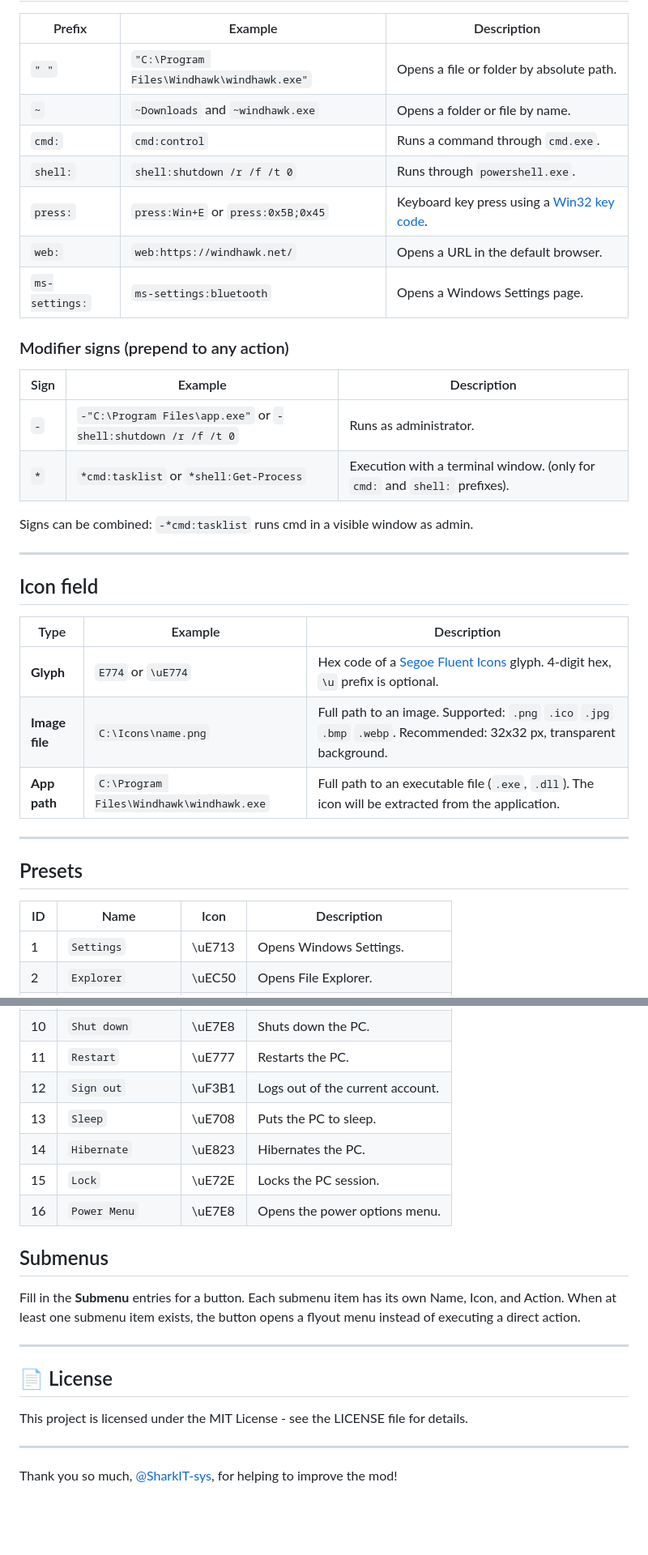
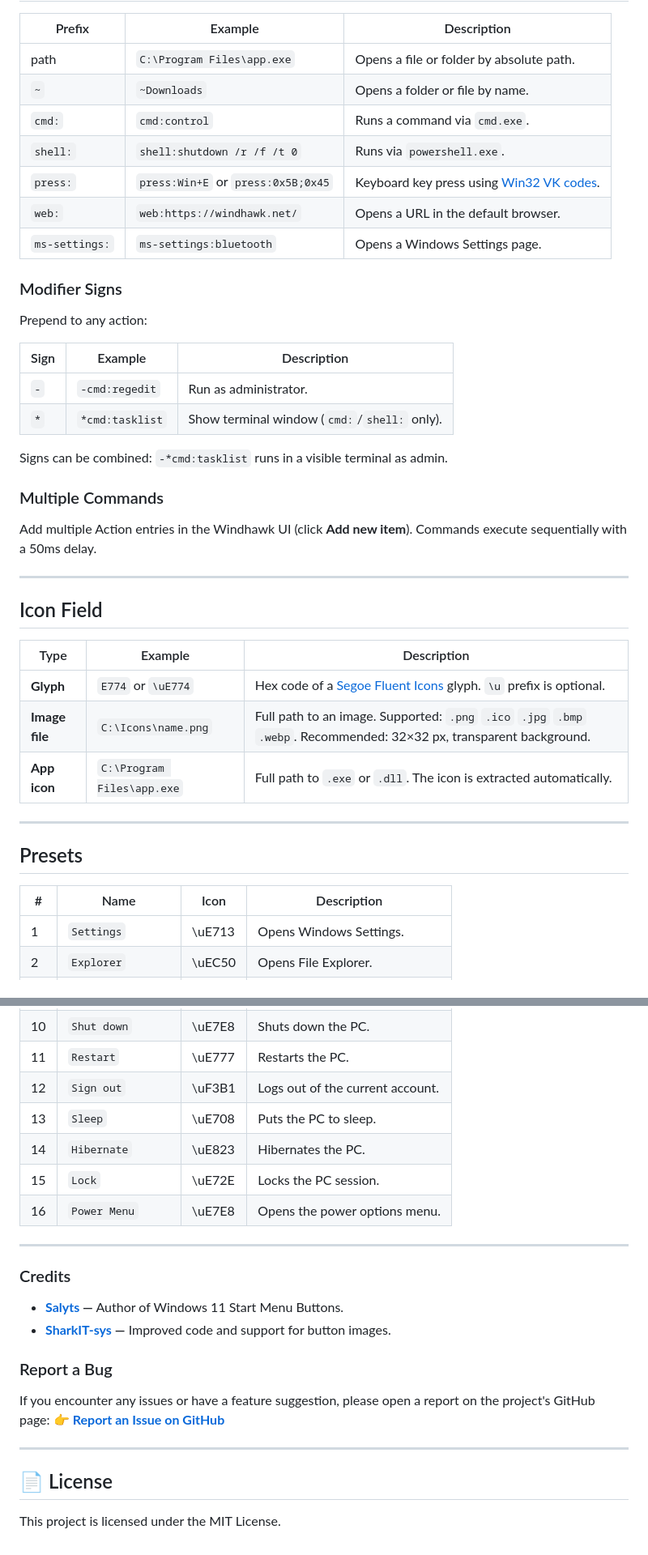
Before and after one commit to Salyts/Windows-11-Start-Menu-Buttons, a Markdown page: README.md, 2 parts joined by grey strips. Shown at 81% size. GitHub-like rendering; blank space fills up the shorter version.

```diff
--- a/README.md
+++ b/README.md
@@ -44,38 +75,44 @@ Replaces the default bottom row of the Windows 11 Start menu with fully customiz
 
 | Prefix | Example | Description |
-|--------|---------|-------------|
-| `" "` | `"C:\Program Files\Windhawk\windhawk.exe"` | Opens a file or folder by absolute path. |
-| `~` | `~Downloads` and `~windhawk.exe` | Opens a folder or file by name. |
-| `cmd:` | `cmd:control` | Runs a command through `cmd.exe`. |
-| `shell:` | `shell:shutdown /r /f /t 0` | Runs through `powershell.exe`. |
-| `press:` | `press:Win+E` or `press:0x5B;0x45` | Keyboard key press using a [Win32 key code](https://learn.microsoft.com/en-us/windows/win32/inputdev/virtual-key-codes). |
+|---|---|---|
+| path | `C:\Program Files\app.exe` | Opens a file or folder by absolute path. |
+| `~` | `~Downloads` | Opens a folder or file by name. |
+| `cmd:` | `cmd:control` | Runs a command via `cmd.exe`. |
+| `shell:` | `shell:shutdown /r /f /t 0` | Runs via `powershell.exe`. |
+| `press:` | `press:Win+E` or `press:0x5B;0x45` | Keyboard key press using [Win32 VK codes](https://learn.microsoft.com/en-us/windows/win32/inputdev/virtual-key-codes). |
 | `web:` | `web:https://windhawk.net/` | Opens a URL in the default browser. |
 | `ms-settings:` | `ms-settings:bluetooth` | Opens a Windows Settings page. |
 
-### Modifier signs (prepend to any action)
+### Modifier Signs
+
+Prepend to any action:
 
 | Sign | Example | Description |
-|--------|---------|-------------|
-| `-` | `-"C:\Program Files\app.exe"` or `-shell:shutdown /r /f /t 0` | Runs as administrator. |
-| `*` | `*cmd:tasklist` or `*shell:Get-Process` | Execution with a terminal window. (only for `cmd:` and `shell:` prefixes). |
+|---|---|---|
+| `-` | `-cmd:regedit` | Run as administrator. |
+| `*` | `*cmd:tasklist` | Show terminal window (`cmd:`/`shell:` only). |
 
-Signs can be combined: `-*cmd:tasklist` runs cmd in a visible window as admin.
+Signs can be combined: `-*cmd:tasklist` runs in a visible terminal as admin.
+
+### Multiple Commands
+
+Add multiple Action entries in the Windhawk UI (click **Add new item**). Commands execute sequentially with a 50ms delay.
 
 ---
 
-## Icon field
+## Icon Field
 
 | Type | Example | Description |
 |---|---|---|
-| **Glyph** | `E774` or `\uE774` | Hex code of a [Segoe Fluent Icons](https://learn.microsoft.com/en-us/windows/apps/design/iconography/segoe-ui-symbol-font) glyph. 4-digit hex, `\u` prefix is optional. |
-| **Image file** | `C:\Icons\name.png` | Full path to an image. Supported: `.png` `.ico` `.jpg` `.bmp` `.webp`. Recommended: 32x32 px, transparent background. |
-| **App path** | `C:\Program Files\Windhawk\windhawk.exe` | Full path to an executable file (`.exe`, `.dll`). The icon will be extracted from the application. |
+| **Glyph** | `E774` or `\uE774` | Hex code of a [Segoe Fluent Icons](https://learn.microsoft.com/en-us/windows/apps/design/iconography/segoe-fluent-icons-font) glyph. `\u` prefix is optional. |
+| **Image file** | `C:\Icons\name.png` | Full path to an image. Supported: `.png` `.ico` `.jpg` `.bmp` `.webp`. Recommended: 32×32 px, transparent background. |
+| **App icon** | `C:\Program Files\app.exe` | Full path to `.exe` or `.dll`. The icon is extracted automatically. |
 
 ---
 
 ## Presets
 
-| ID | Name | Icon | Description |
+| # | Name | Icon | Description |
 |---|---|---|---|
 | 1 | `Settings` | \uE713 | Opens Windows Settings. |
 | 2 | `Explorer` | \uEC50 | Opens File Explorer. |
@@ -88,23 +125,24 @@ Signs can be combined: `-*cmd:tasklist` runs cmd in a visible window as admin.
 | 9 | `Personal Folder` | \uEC25 | Opens the user's profile folder. |
 | 10 | `Shut down` | \uE7E8 | Shuts down the PC. |
 | 11 | `Restart` | \uE777 | Restarts the PC. |
-| 12 | `Sign out`| \uF3B1 | Logs out of the current account. |
+| 12 | `Sign out` | \uF3B1 | Logs out of the current account. |
 | 13 | `Sleep` | \uE708 | Puts the PC to sleep. |
 | 14 | `Hibernate` | \uE823 | Hibernates the PC. |
 | 15 | `Lock` | \uE72E | Locks the PC session. |
 | 16 | `Power Menu` | \uE7E8 | Opens the power options menu. |
 
-## Submenus
+---
 
-Fill in the **Submenu** entries for a button. Each submenu item has its own Name, Icon, and Action.
-When at least one submenu item exists, the button opens a flyout menu instead of executing a direct action.
+### Credits
+* **[Salyts](https://github.com/Salyts) —** Author of Windows 11 Start Menu Buttons.
+* **[SharkIT-sys](https://github.com/SharkIT-sys) —** Improved code and support for button images.
+
+### Report a Bug
+If you encounter any issues or have a feature suggestion, please open a report on the project's GitHub page:
+👉 **[Report an Issue on GitHub](https://github.com/Salyts/Windows-11-Start-Menu-Buttons/issues)**
 
 ---
 
 ## 📄 License
 
-This project is licensed under the MIT License - see the LICENSE file for details.
-
----
-
-Thank you so much, [@SharkIT-sys](https://github.com/SharkIT-sys), for helping to improve the mod!
+This project is licensed under the MIT License.
```
Also changed, not shown: other parts of README.md (+49 -18 lines).
